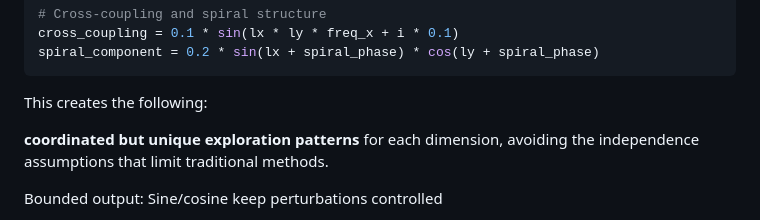
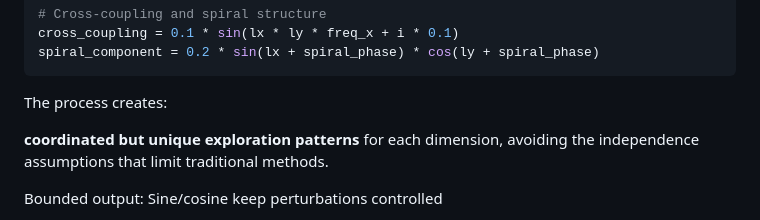
Before and after one commit to Emre-Dinc/Gradient-LorenzOptimizer, a Markdown page: TECHNICAL_OVERVIEW.md, the part around the change. GitHub-like rendering.

````diff
--- a/TECHNICAL_OVERVIEW.md
+++ b/TECHNICAL_OVERVIEW.md
@@ -66,7 +66,7 @@ cross_coupling = 0.1 * sin(lx * ly * freq_x + i * 0.1)
 spiral_component = 0.2 * sin(lx + spiral_phase) * cos(ly + spiral_phase)
 ```
 
-This creates the following:
+The process creates:
 
 **coordinated but unique exploration patterns** for each dimension, avoiding the independence assumptions that limit traditional methods.
 
````
